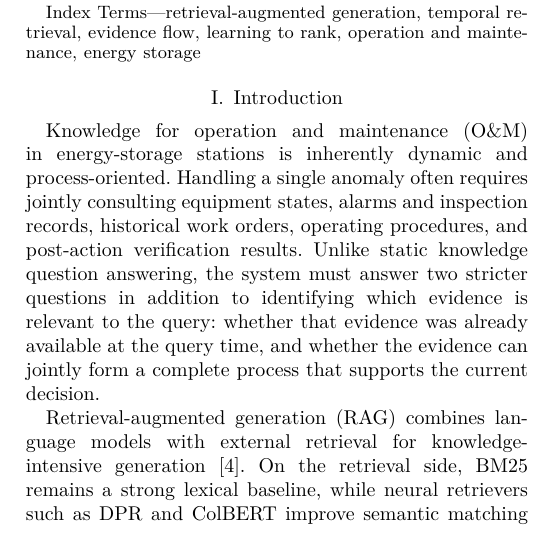
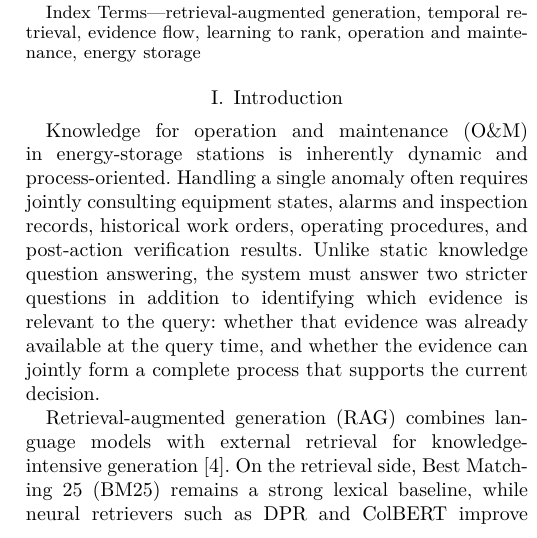
Before and after one commit to joceah/TEF-RAG, a LaTeX paper (paper/TEF_RAG_ICRA_style_en_v3.tex, which reads paper/sections_en_v3/01_introduction_related.tex): part of one column of page 1 of 11, cut so that both start at the same text. Compiled offline with XeLaTeX.

Commit message:
paper: expand BM25 at first mention

```diff
--- a/paper/sections_en_v3/01_introduction_related.tex
+++ b/paper/sections_en_v3/01_introduction_related.tex
@@ -5,7 +5,7 @@
 
 Knowledge for operation and maintenance (O\&M) in energy-storage stations is inherently dynamic and process-oriented. Handling a single anomaly often requires jointly consulting equipment states, alarms and inspection records, historical work orders, operating procedures, and post-action verification results. Unlike static knowledge question answering, the system must answer two stricter questions in addition to identifying which evidence is relevant to the query: whether that evidence was already available at the query time, and whether the evidence can jointly form a complete process that supports the current decision.
 
-Retrieval-augmented generation (RAG) combines language models with external retrieval for knowledge-intensive generation~\cite{lewis2020rag}. On the retrieval side, BM25 remains a strong lexical baseline, while neural retrievers such as DPR and ColBERT improve semantic matching through dense representations or late interaction~\cite{karpukhin2020dpr,khattab2020colbert}; BEIR further shows that retrieval paradigms differ substantially in cross-domain generalization~\cite{thakur2021beir}. On the generation side, FiD demonstrates that a generator can effectively aggregate multiple retrieved passages~\cite{izacard2021fid}, while Self-RAG further studies joint control over retrieval, generation, and self-reflection~\cite{asai2024selfrag}.
+Retrieval-augmented generation (RAG) combines language models with external retrieval for knowledge-intensive generation~\cite{lewis2020rag}. On the retrieval side, Best Matching 25 (BM25) remains a strong lexical baseline, while neural retrievers such as DPR and ColBERT improve semantic matching through dense representations or late interaction~\cite{karpukhin2020dpr,khattab2020colbert}; BEIR further shows that retrieval paradigms differ substantially in cross-domain generalization~\cite{thakur2021beir}. On the generation side, FiD demonstrates that a generator can effectively aggregate multiple retrieved passages~\cite{izacard2021fid}, while Self-RAG further studies joint control over retrieval, generation, and self-reflection~\cite{asai2024selfrag}.
 
 However, conventional RAG typically treats candidate documents as independent relevance units. This assumption is insufficient for continuously updated O\&M records. First, O\&M evidence has dual temporal attributes: the event time and the time at which the record becomes available to the system need not coincide, and late-arriving records must not be used retrospectively by an earlier query. Second, maintenance decisions usually depend on complementary evidence: a state observation motivates an inspection, the inspection supports a diagnosis, the diagnosis leads to an action, and a post-action check verifies the preceding decision. High scores for individual documents therefore do not guarantee that the Top-$k$ set covers the complete process.
 
```
